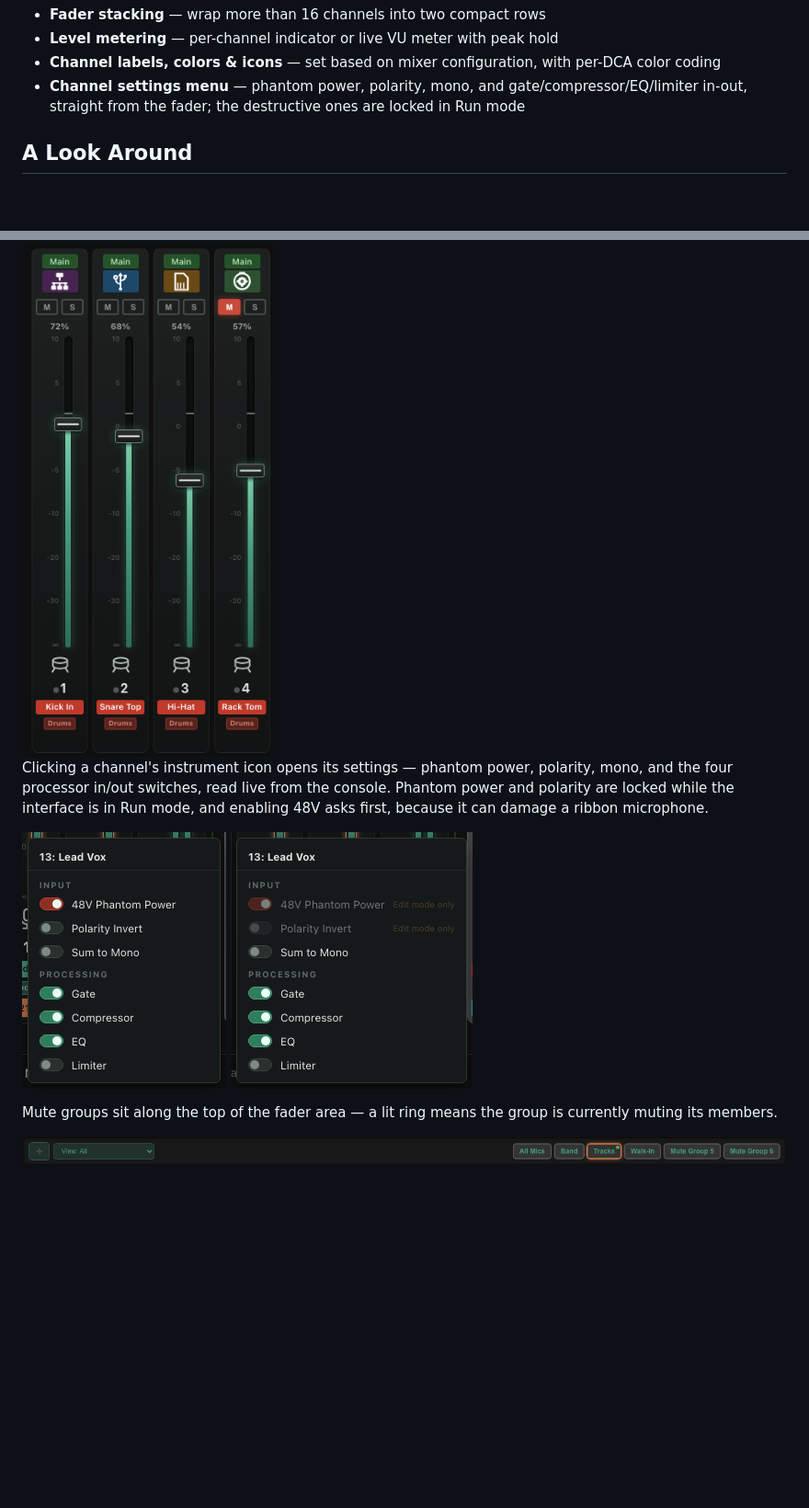
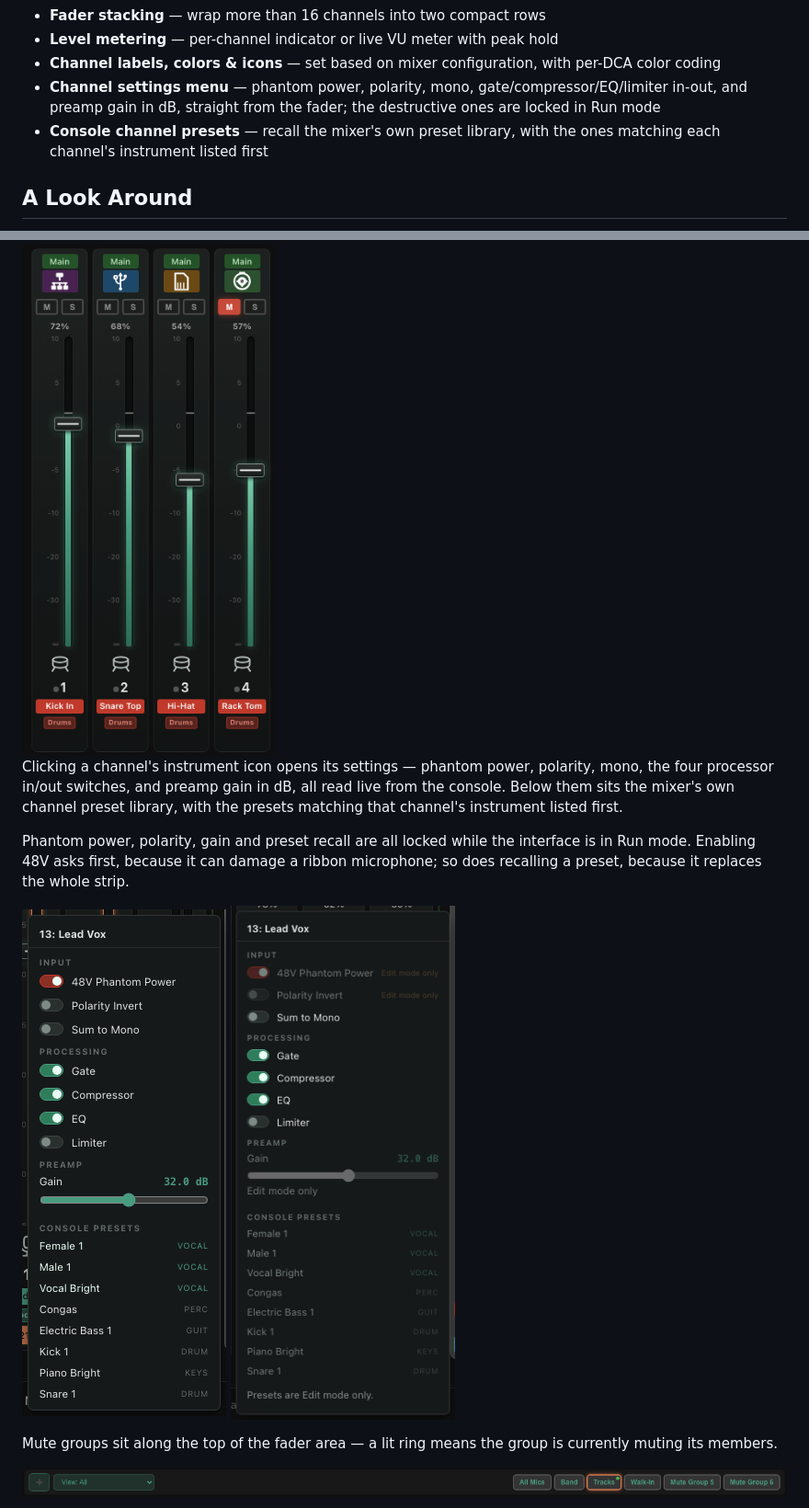
Before and after one commit to sandinak/studiolive-midi-controller, a Markdown page: README.md, 2 parts joined by grey strips. Shown at 92% size. Rendered like a GitHub page; pictures changed too: docs/images/channel-menu-run-mode.png, docs/images/channel-menu.png; blank space fills up the shorter version.

```diff
--- a/README.md
+++ b/README.md
@@ -23,7 +23,8 @@ MIDI control for Fender(PreSonus) StudioLive III mixers. Map DAW faders and auto
 - **Fader stacking** — wrap more than 16 channels into two compact rows
 - **Level metering** — per-channel indicator or live VU meter with peak hold
 - **Channel labels, colors & icons** — set based on mixer configuration, with per-DCA color coding
-- **Channel settings menu** — phantom power, polarity, mono, and gate/compressor/EQ/limiter in-out, straight from the fader; the destructive ones are locked in Run mode
+- **Channel settings menu** — phantom power, polarity, mono, gate/compressor/EQ/limiter in-out, and preamp gain in dB, straight from the fader; the destructive ones are locked in Run mode
+- **Console channel presets** — recall the mixer's own preset library, with the ones matching each channel's instrument listed first
 
 ## A Look Around
 
@@ -34,9 +35,13 @@ channel, its DCA group, and any MIDI control bound to it.
 <img src="docs/images/channel-strip.png" alt="Four channel strips showing icons, meters, mute/solo and DCA badges" width="316">
 
 Clicking a channel's instrument icon opens its settings — phantom power, polarity,
-mono, and the four processor in/out switches, read live from the console. Phantom
-power and polarity are locked while the interface is in Run mode, and enabling 48V
-asks first, because it can damage a ribbon microphone.
+mono, the four processor in/out switches, and preamp gain in dB, all read live from
+the console. Below them sits the mixer's own channel preset library, with the presets
+matching that channel's instrument listed first.
+
+Phantom power, polarity, gain and preset recall are all locked while the interface is
+in Run mode. Enabling 48V asks first, because it can damage a ribbon microphone; so
+does recalling a preset, because it replaces the whole strip.
 
 <img src="docs/images/channel-menu.png" alt="The channel settings menu" width="222"> <img src="docs/images/channel-menu-run-mode.png" alt="The same menu in Run mode with 48V and polarity locked" width="263">
 
```
Also changed, not shown: CHANGELOG.md (+3 -1 lines), docs/usage.md (+30 -0 lines), docs/images/main-window-annotated.png, docs/images/main-window.png, 10 other files.
